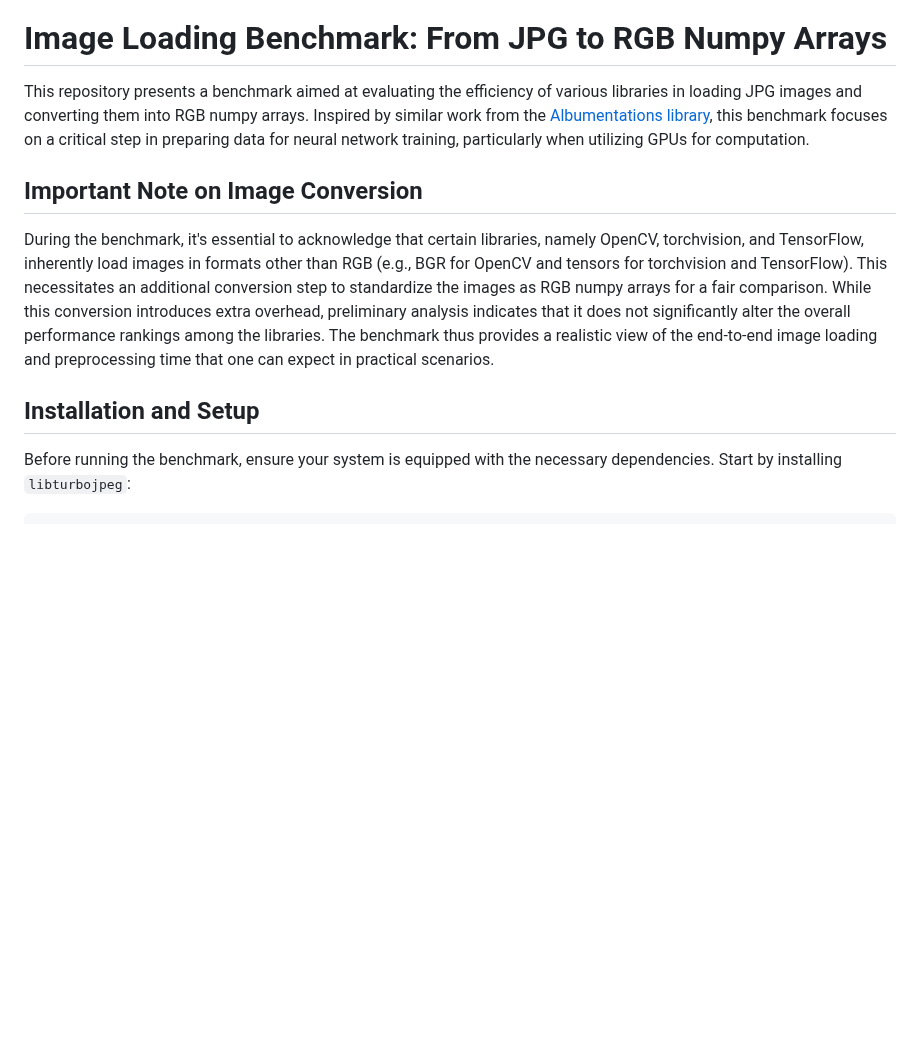
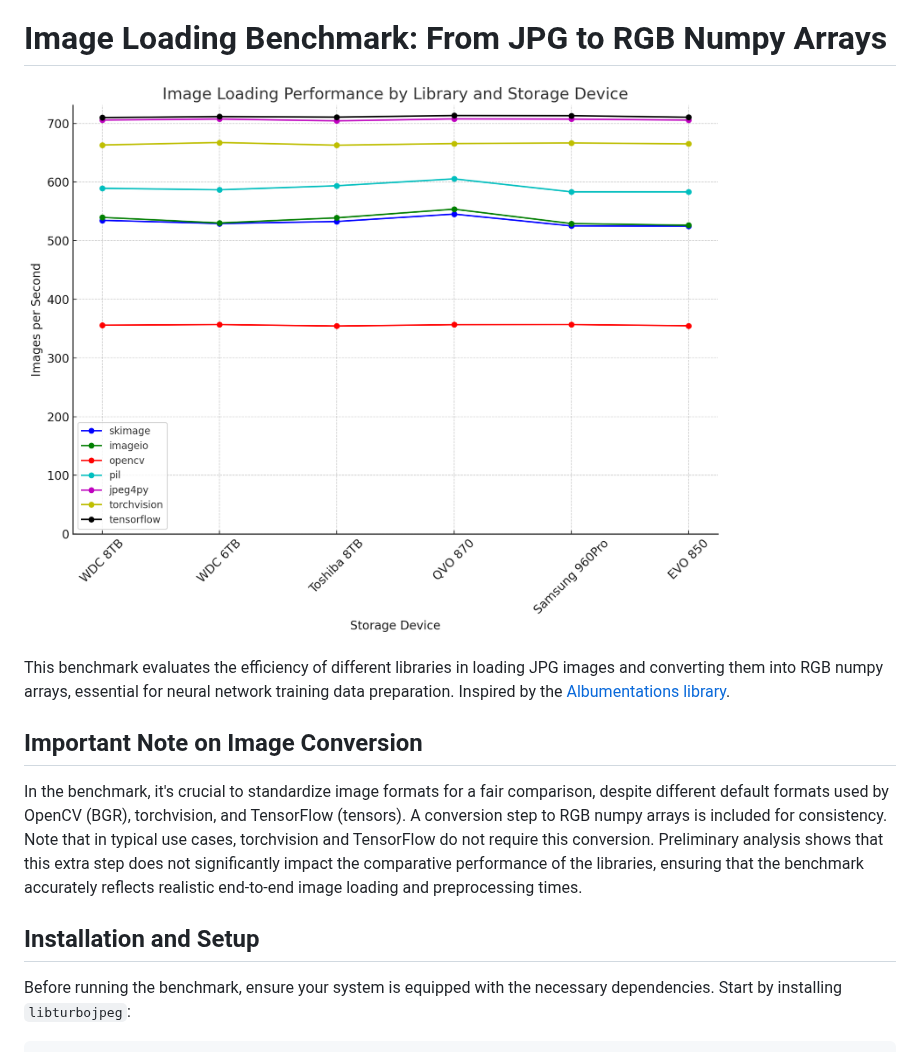
Before and after one commit to ternaus/imread_benchmark, a Markdown page: README.md, the part around one of its changes. Rendered like a GitHub page; pictures changed too: images/2024-02-26.png (added); blank space fills up the shorter version.

Commit message:
Updated readme (#15)

````diff
--- a/README.md
+++ b/README.md
@@ -2,13 +3,16 @@
 
 # Image Loading Benchmark: From JPG to RGB Numpy Arrays
 
-This repository presents a benchmark aimed at evaluating the efficiency of various libraries in loading JPG images and converting them into RGB numpy arrays. Inspired by similar work from the [Albumentations library](https://github.com/albumentations-team/albumentations/), this benchmark focuses on a critical step in preparing data for neural network training, particularly when utilizing GPUs for computation.
+![Benchmark-2024-02-26](images/2024-02-26.png)
+
+This benchmark evaluates the efficiency of different libraries in loading JPG images and converting them into RGB numpy arrays, essential for neural network training data preparation. Inspired by the [Albumentations library](https://github.com/albumentations-team/albumentations/).
 
 ## Important Note on Image Conversion
 
-During the benchmark, it's essential to acknowledge that certain libraries, namely OpenCV, torchvision, and TensorFlow, inherently load images in formats other than RGB (e.g., BGR for OpenCV and tensors for torchvision and TensorFlow). This necessitates an additional conversion step to standardize the images as RGB numpy arrays for a fair comparison. While this conversion introduces extra overhead, preliminary analysis indicates that it does not significantly alter the overall performance rankings among the libraries. The benchmark thus provides a realistic view of the end-to-end image loading and preprocessing time that one can expect in practical scenarios.
+In the benchmark, it's crucial to standardize image formats for a fair comparison, despite different default formats used by OpenCV (BGR), torchvision, and TensorFlow (tensors). A conversion step to RGB numpy arrays is included for consistency. Note that in typical use cases, torchvision and TensorFlow do not require this conversion. Preliminary analysis shows that this extra step does not significantly impact the comparative performance of the libraries, ensuring that the benchmark accurately reflects realistic end-to-end image loading and preprocessing times.
 
 ## Installation and Setup
+
 Before running the benchmark, ensure your system is equipped with the necessary dependencies. Start by installing `libturbojpeg`:
 
 ```bash
````
Also changed, not shown: other parts of README.md (+11 -9 lines), 1 other file.
